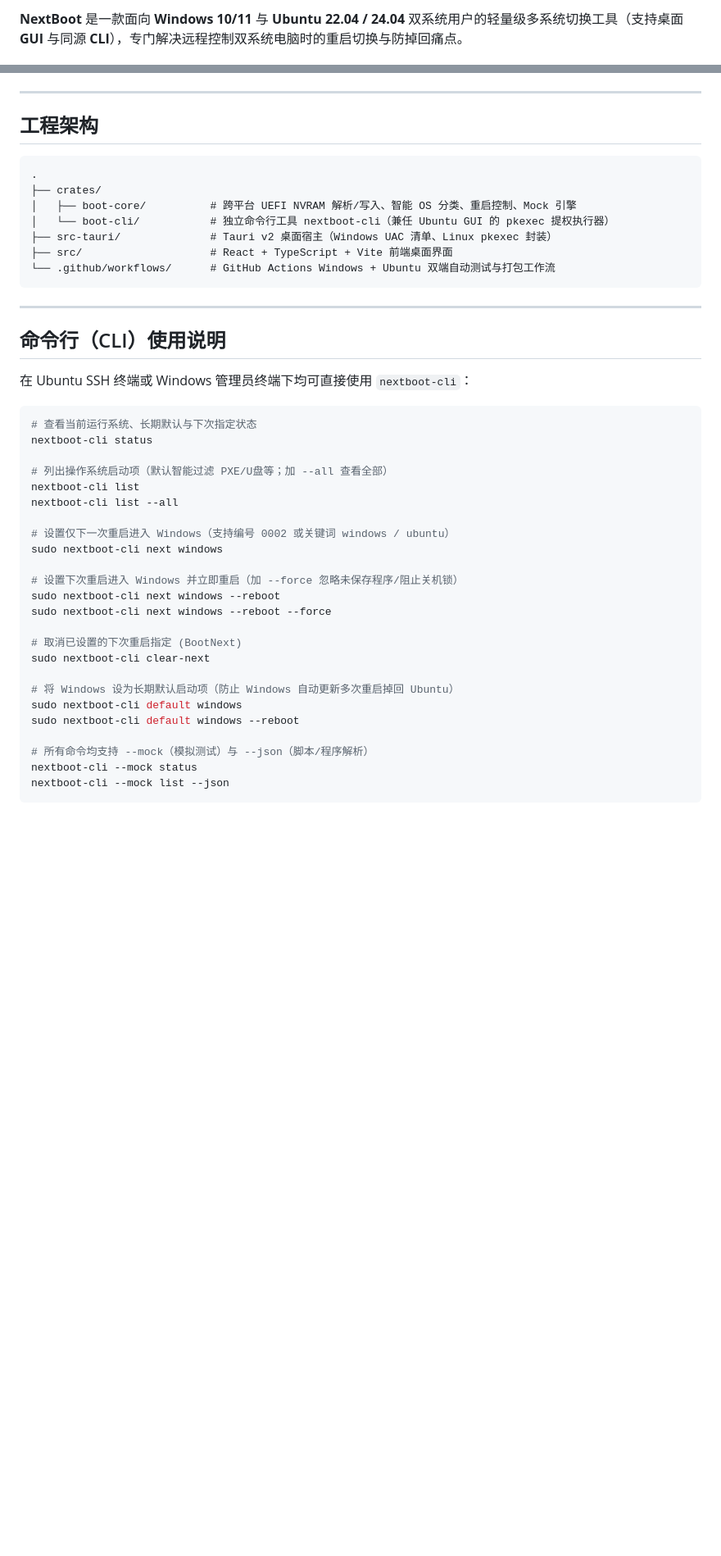
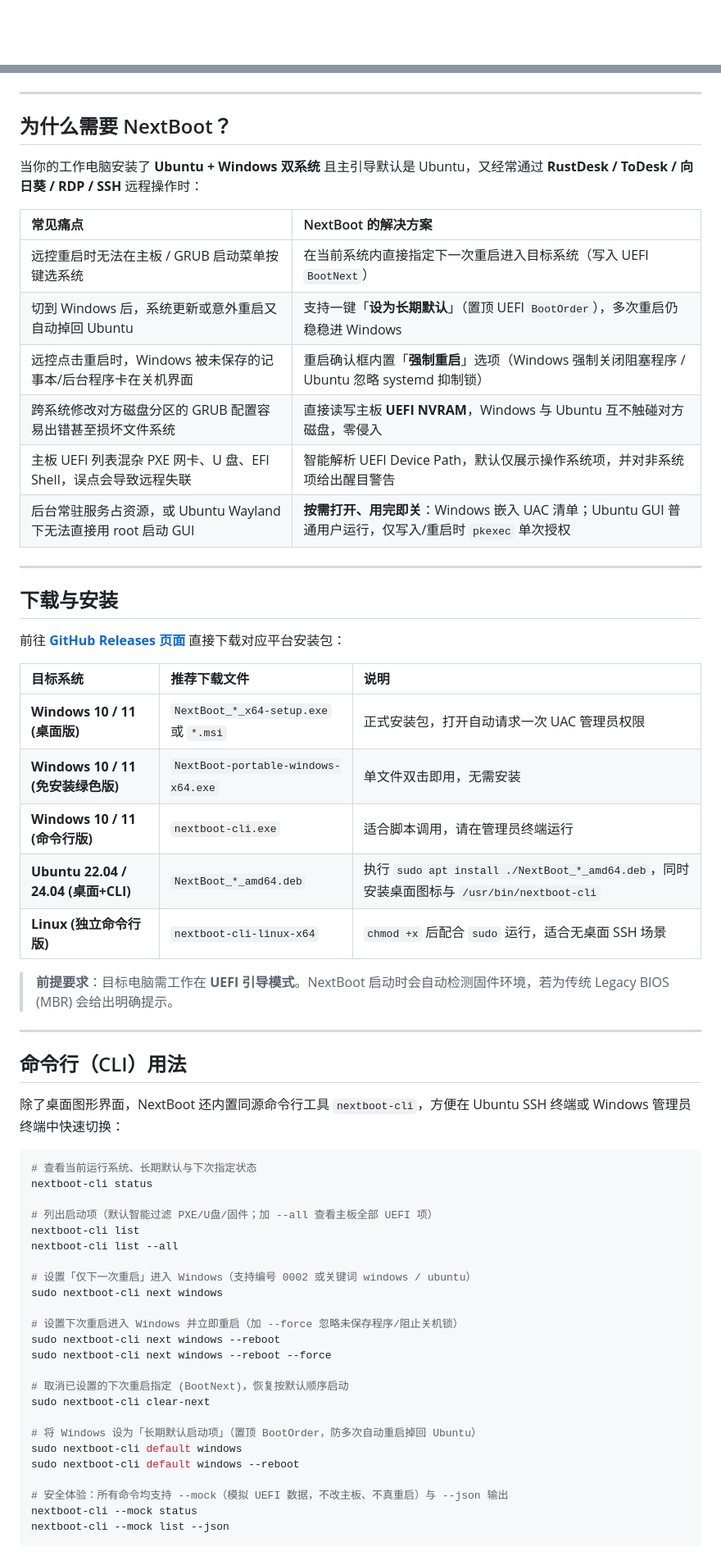
Before and after one commit to zhengbaiyang/nextboot, a Markdown page: README.md, 2 parts joined by grey strips. Shown at 82% size. GitHub-like rendering; blank space fills up the shorter version.

````diff
--- a/README.md
+++ b/README.md
@@ -2,3 +3,3 @@
 
-**NextBoot** 是一款面向 **Windows 10/11** 与 **Ubuntu 22.04 / 24.04** 双系统用户的轻量级多系统切换工具（支持桌面 **GUI** 与同源 **CLI**），专门解决远程控制双系统电脑时的重启切换与防掉回痛点。
+  <br /><br />
 
@@ -34,47 +67,64 @@
 
 ---
 
-## 工程架构
+## 为什么需要 NextBoot？
 
-```text
-.
-├── crates/
-│   ├── boot-core/          # 跨平台 UEFI NVRAM 解析/写入、智能 OS 分类、重启控制、Mock 引擎
-│   └── boot-cli/           # 独立命令行工具 nextboot-cli（兼任 Ubuntu GUI 的 pkexec 提权执行器）
-├── src-tauri/              # Tauri v2 桌面宿主（Windows UAC 清单、Linux pkexec 封装）
-├── src/                    # React + TypeScript + Vite 前端桌面界面
-└── .github/workflows/      # GitHub Actions Windows + Ubuntu 双端自动测试与打包工作流
-```
+当你的工作电脑安装了 **Ubuntu + Windows 双系统** 且主引导默认是 Ubuntu，又经常通过 **RustDesk / ToDesk / 向日葵 / RDP / SSH** 远程操作时：
+
+| 常见痛点 | NextBoot 的解决方案 |
+| :--- | :--- |
+| 远控重启时无法在主板 / GRUB 启动菜单按键选系统 | 在当前系统内直接指定下一次重启进入目标系统（写入 UEFI `BootNext`） |
+| 切到 Windows 后，系统更新或意外重启又自动掉回 Ubuntu | 支持一键「**设为长期默认**」（置顶 UEFI `BootOrder`），多次重启仍稳稳进 Windows |
+| 远控点击重启时，Windows 被未保存的记事本/后台程序卡在关机界面 | 重启确认框内置「**强制重启**」选项（Windows 强制关闭阻塞程序 / Ubuntu 忽略 systemd 抑制锁） |
+| 跨系统修改对方磁盘分区的 GRUB 配置容易出错甚至损坏文件系统 | 直接读写主板 **UEFI NVRAM**，Windows 与 Ubuntu 互不触碰对方磁盘，零侵入 |
+| 主板 UEFI 列表混杂 PXE 网卡、U 盘、EFI Shell，误点会导致远程失联 | 智能解析 UEFI Device Path，默认仅展示操作系统项，并对非系统项给出醒目警告 |
+| 后台常驻服务占资源，或 Ubuntu Wayland 下无法直接用 root 启动 GUI | **按需打开、用完即关**：Windows 嵌入 UAC 清单；Ubuntu GUI 普通用户运行，仅写入/重启时 `pkexec` 单次授权 |
 
 ---
 
-## 命令行（CLI）使用说明
+## 下载与安装
 
-在 Ubuntu SSH 终端或 Windows 管理员终端下均可直接使用 `nextboot-cli`：
+前往 [**GitHub Releases 页面**](https://github.com/zhengbaiyang/nextboot/releases/latest) 直接下载对应平台安装包：
+
+| 目标系统 | 推荐下载文件 | 说明 |
+| :--- | :--- | :--- |
+| **Windows 10 / 11 (桌面版)** | `NextBoot_*_x64-setup.exe` 或 `*.msi` | 正式安装包，打开自动请求一次 UAC 管理员权限 |
+| **Windows 10 / 11 (免安装绿色版)** | `NextBoot-portable-windows-x64.exe` | 单文件双击即用，无需安装 |
+| **Windows 10 / 11 (命令行版)** | `nextboot-cli.exe` | 适合脚本调用，请在管理员终端运行 |
+| **Ubuntu 22.04 / 24.04 (桌面+CLI)** | `NextBoot_*_amd64.deb` | 执行 `sudo apt install ./NextBoot_*_amd64.deb`，同时安装桌面图标与 `/usr/bin/nextboot-cli` |
+| **Linux (独立命令行版)** | `nextboot-cli-linux-x64` | `chmod +x` 后配合 `sudo` 运行，适合无桌面 SSH 场景 |
+
+> **前提要求**：目标电脑需工作在 **UEFI 引导模式**。NextBoot 启动时会自动检测固件环境，若为传统 Legacy BIOS (MBR) 会给出明确提示。
+
+---
+
+## 命令行（CLI）用法
+
+除了桌面图形界面，NextBoot 还内置同源命令行工具 `nextboot-cli`，方便在 Ubuntu SSH 终端或 Windows 管理员终端中快速切换：
 
 ```bash
 # 查看当前运行系统、长期默认与下次指定状态
 nextboot-cli status
 
-# 列出操作系统启动项（默认智能过滤 PXE/U盘等；加 --all 查看全部）
+# 列出启动项（默认智能过滤 PXE/U盘/固件；加 --all 查看主板全部 UEFI 项）
 nextboot-cli list
 nextboot-cli list --all
 
-# 设置仅下一次重启进入 Windows（支持编号 0002 或关键词 windows / ubuntu）
+# 设置「仅下一次重启」进入 Windows（支持编号 0002 或关键词 windows / ubuntu）
 sudo nextboot-cli next windows
 
 # 设置下次重启进入 Windows 并立即重启（加 --force 忽略未保存程序/阻止关机锁）
 sudo nextboot-cli next windows --reboot
 sudo nextboot-cli next windows --reboot --force
 
-# 取消已设置的下次重启指定 (BootNext)
+# 取消已设置的下次重启指定 (BootNext)，恢复按默认顺序启动
 sudo nextboot-cli clear-next
 
-# 将 Windows 设为长期默认启动项（防止 Windows 自动更新多次重启掉回 Ubuntu）
+# 将 Windows 设为「长期默认启动项」（置顶 BootOrder，防多次自动重启掉回 Ubuntu）
 sudo nextboot-cli default windows
 sudo nextboot-cli default windows --reboot
 
-# 所有命令均支持 --mock（模拟测试）与 --json（脚本/程序解析）
+# 安全体验：所有命令均支持 --mock（模拟 UEFI 数据，不改主板、不真重启）与 --json 输出
 nextboot-cli --mock status
 nextboot-cli --mock list --json
 ```
````
Also changed, not shown: other parts of README.md (+119 -50 lines), docs/images/ui-advanced.png (added), docs/images/ui-demo.gif (added), docs/images/ui-main.png (added), docs/images/ui-modal.png (added), 3 other files.
